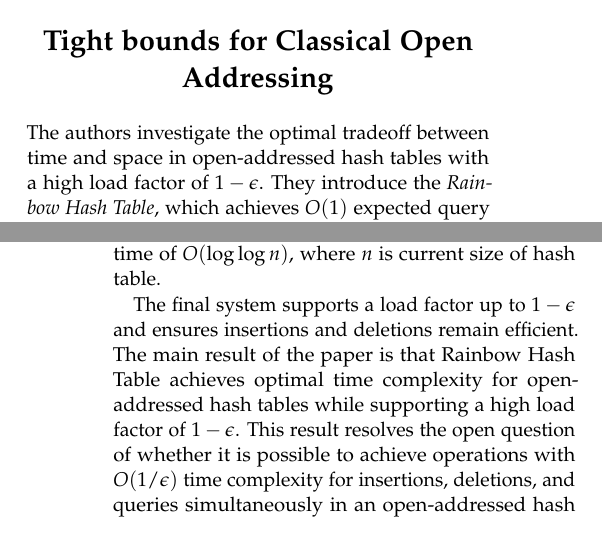
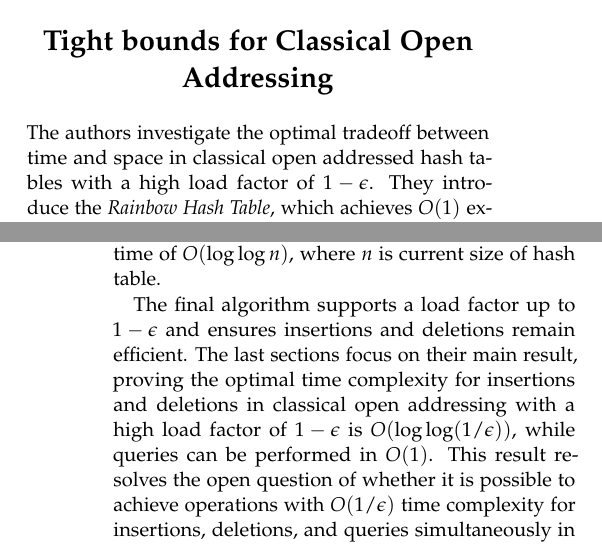
Before and after one commit to RootRooster/seminar-1-algorithms, a LaTeX document (main.tex, which reads paper5.tex): two parts of the columns of pages 3 and 4 of 5, joined at a grey line, cut so that both start at the same text. Compiled offline with pdfLaTeX.

Commit message:
Paper 5: grammatical errors

```diff
--- a/paper5.tex
+++ b/paper5.tex
@@ -1,15 +1,12 @@
 % Članek: Tight bounds for Classical Open Addressing
-% Avorji: Micheal A. Bender, William Kuszmaul, Renfei Zhou
+% Avtorji: Micheal A. Bender, William Kuszmaul, Renfei Zhou
 
-The authors investigate the optimal tradeoff between time and space in open-addressed hash tables with a high load factor of $1 - \epsilon$. They introduce the \textit{Rainbow Hash Table}, which achieves $O(1)$ expected query time and $O(\log\log(1/\epsilon))$ update time, while maintaining near-full hash table. They prove this tradeoff is optimal, demonstrating that no open-addressed hash table can achieve better time complexity while supporting such a high load factor.
+The authors investigate the optimal tradeoff between time and space in classical open addressed hash tables with a high load factor of $1 - \epsilon$. They introduce the \textit{Rainbow Hash Table}, which achieves $O(1)$ expected query time and $O(\log\log(1/\epsilon))$ update time, while maintaining near-full hash table. They prove this tradeoff is optimal, demonstrating that no open-addressed hash table can achieve better time complexity while supporting such a high load factor.
 
-Paper first introduced \textit{Rainbow Cell}, consisting of $n^{1/4}$ buckets, each containing $n^{3/4}$ slots of which $n^{1/2}$ slots are special \textit{sky slots}.
-Rainbow Cell is specialized hash table that operates at load factor of 1 with $O(1)$
-time complexity for insertions and deletions, while queries have $O(n^{3/4})$ time
-complexity. Each element is randomly assigned either \textit{heavy} (high probability) or \textit{light} (low probability) state with status hash function. Heavy keys are stored only in bucket that it was hashed to. Light keys are stored only in sky slots and can be moved between buckets without disruption structure.
+Paper first introduced \textit{Rainbow Cell}, consisting of $n^{1/4}$ buckets, each containing $n^{3/4}$ slots of which $n^{1/2}$ slots are special \textit{sky slots}. Rainbow Cell is specialized hash table that operates at load factor of 1 with $O(1)$ time complexity for insertions and deletions, while queries have $O(n^{3/4})$ time complexity. Each element is randomly assigned either \textit{heavy} (high probability) or \textit{light} (low probability) state with status hash function. Heavy keys are stored only in bucket that it was hashed to. Light keys are stored only in sky slots and can be moved between buckets without disruption structure.
 
 The idea is to reduce problem to subproblems and \textit{Rainbow Hash Table} is introduced. It is a tree structure where each subproblem is implemented as a Rainbow Cell. Elements are randomly assigned a color, which is used to help locate level of where element is going to end up. The probability distribution of colors ensures that most elements are placed in lower levels. Meaning, at lower levels of tree, subproblems become significantly smaller and tree becomes wider.
 
 Next, Rainbow Hash Table is extended to support dynamic resizing, meaning the hash table could increase and decrease in size while always remaining full (load factor of 1) and preserving its efficiency. Expected query time is $O(1)$ and expected update time of $O(\log\log n)$, where $n$ is current size of hash table.
 
-The final system supports a load factor up to $1 - \epsilon$ and ensures insertions and deletions remain efficient. The main result of the paper is that Rainbow Hash Table achieves optimal time complexity for open-addressed hash tables while supporting a high load factor of $1 - \epsilon$. This result resolves the open question of whether it is possible to achieve operations with $O(1/\epsilon)$ time complexity for insertions, deletions, and queries simultaneously in an open-addressed hash table.
+The final algorithm supports a load factor up to $1 - \epsilon$ and ensures insertions and deletions remain efficient. The last sections focus on their main result, proving the optimal time complexity for insertions and deletions in classical open addressing with a high load factor of $1 - \epsilon$ is $O(\log\log(1/\epsilon))$, while queries can be performed in $O(1)$. This result resolves the open question of whether it is possible to achieve operations with $O(1/\epsilon)$ time complexity for insertions, deletions, and queries simultaneously in an open-addressed hash table.
```
